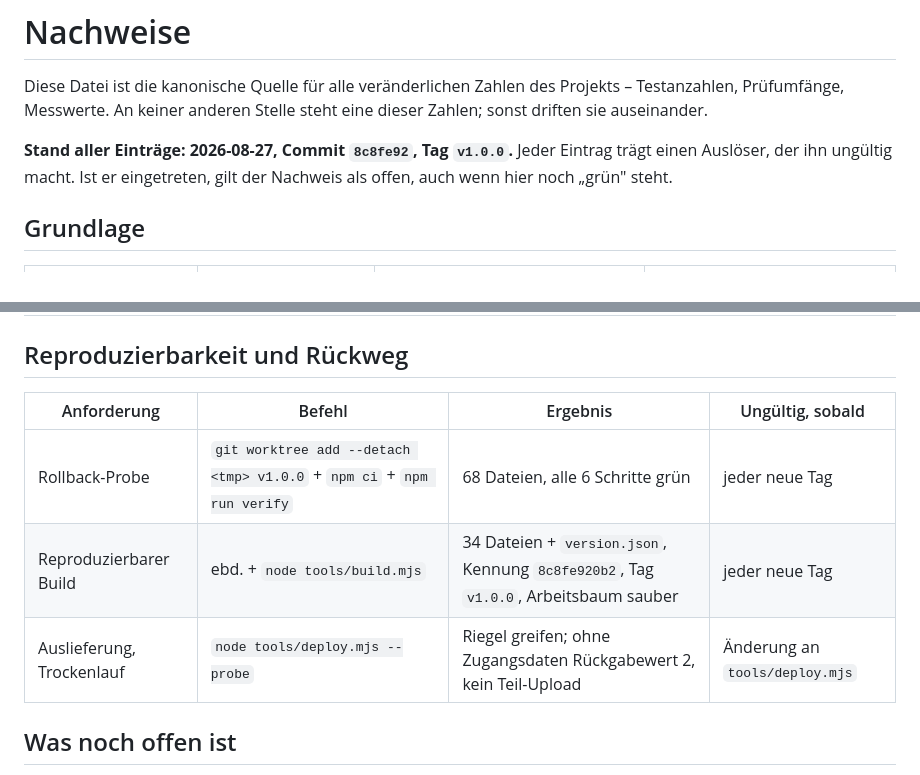
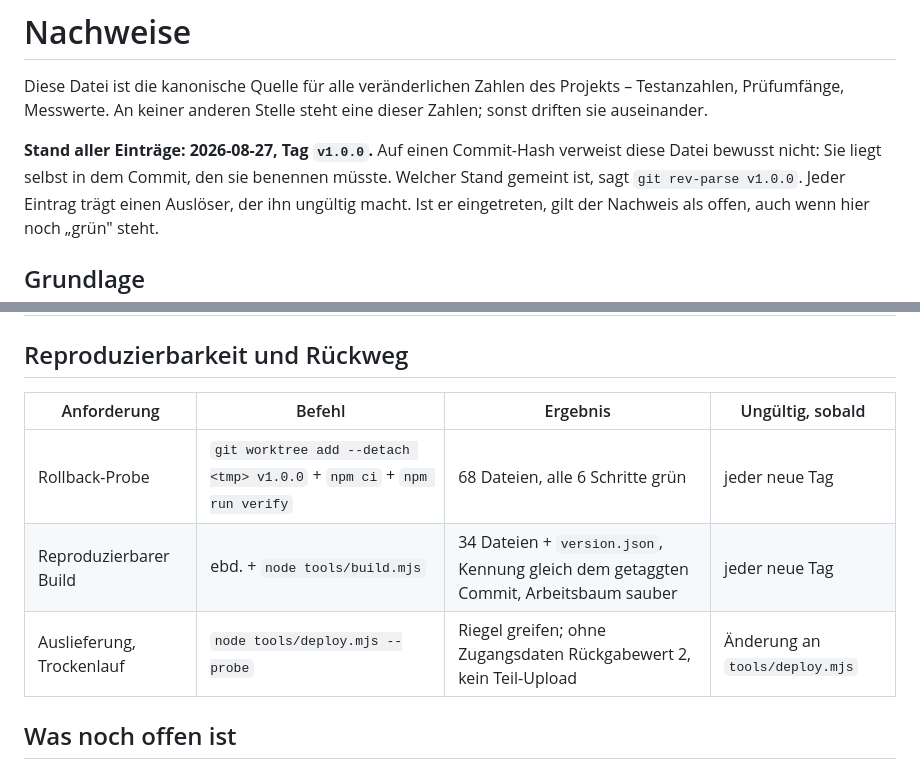
Before and after one commit to malziland/malzicare, a Markdown page: docs/VERIFICATION.md, 2 parts joined by grey strips. Rendered like a GitHub page.

Commit message:
Nachweise verweisen auf den Tag statt auf einen Commit-Hash
Die Datei liegt in dem Commit, den sie benennen muesste - der Hash war nach
jedem Nachziehen wieder falsch. Der Tag ist stabil und aufloesbar.

Co-Authored-By: Claude Opus 5 (1M context) <noreply@anthropic.com>

```diff
--- a/docs/VERIFICATION.md
+++ b/docs/VERIFICATION.md
@@ -4,7 +4,9 @@ Diese Datei ist die kanonische Quelle für alle veränderlichen Zahlen des
 Projekts – Testanzahlen, Prüfumfänge, Messwerte. An keiner anderen Stelle
 steht eine dieser Zahlen; sonst driften sie auseinander.
 
-**Stand aller Einträge: 2026-08-27, Commit `8c8fe92`, Tag `v1.0.0`.**
+**Stand aller Einträge: 2026-08-27, Tag `v1.0.0`.** Auf einen Commit-Hash
+verweist diese Datei bewusst nicht: Sie liegt selbst in dem Commit, den sie
+benennen müsste. Welcher Stand gemeint ist, sagt `git rev-parse v1.0.0`.
 Jeder Eintrag trägt einen Auslöser, der ihn ungültig macht. Ist er
 eingetreten, gilt der Nachweis als offen, auch wenn hier noch „grün" steht.
 
@@ -49,11 +51,11 @@ folgenden Gegenproben wurde ausgeführt, nicht überlegt.
 
 ## Reproduzierbarkeit und Rückweg
 
-| Anforderung               | Befehl                                                                 | Ergebnis                                                                            | Ungültig, sobald               |
-| ------------------------- | ---------------------------------------------------------------------- | ----------------------------------------------------------------------------------- | ------------------------------ |
-| Rollback-Probe            | `git worktree add --detach <tmp> v1.0.0` + `npm ci` + `npm run verify` | 68 Dateien, alle 6 Schritte grün                                                    | jeder neue Tag                 |
-| Reproduzierbarer Build    | ebd. + `node tools/build.mjs`                                          | 34 Dateien + `version.json`, Kennung `8c8fe920b2`, Tag `v1.0.0`, Arbeitsbaum sauber | jeder neue Tag                 |
-| Auslieferung, Trockenlauf | `node tools/deploy.mjs --probe`                                        | Riegel greifen; ohne Zugangsdaten Rückgabewert 2, kein Teil-Upload                  | Änderung an `tools/deploy.mjs` |
+| Anforderung               | Befehl                                                                 | Ergebnis                                                                             | Ungültig, sobald               |
+| ------------------------- | ---------------------------------------------------------------------- | ------------------------------------------------------------------------------------ | ------------------------------ |
+| Rollback-Probe            | `git worktree add --detach <tmp> v1.0.0` + `npm ci` + `npm run verify` | 68 Dateien, alle 6 Schritte grün                                                     | jeder neue Tag                 |
+| Reproduzierbarer Build    | ebd. + `node tools/build.mjs`                                          | 34 Dateien + `version.json`, Kennung gleich dem getaggten Commit, Arbeitsbaum sauber | jeder neue Tag                 |
+| Auslieferung, Trockenlauf | `node tools/deploy.mjs --probe`                                        | Riegel greifen; ohne Zugangsdaten Rückgabewert 2, kein Teil-Upload                   | Änderung an `tools/deploy.mjs` |
 
 ## Was noch offen ist
 
```
